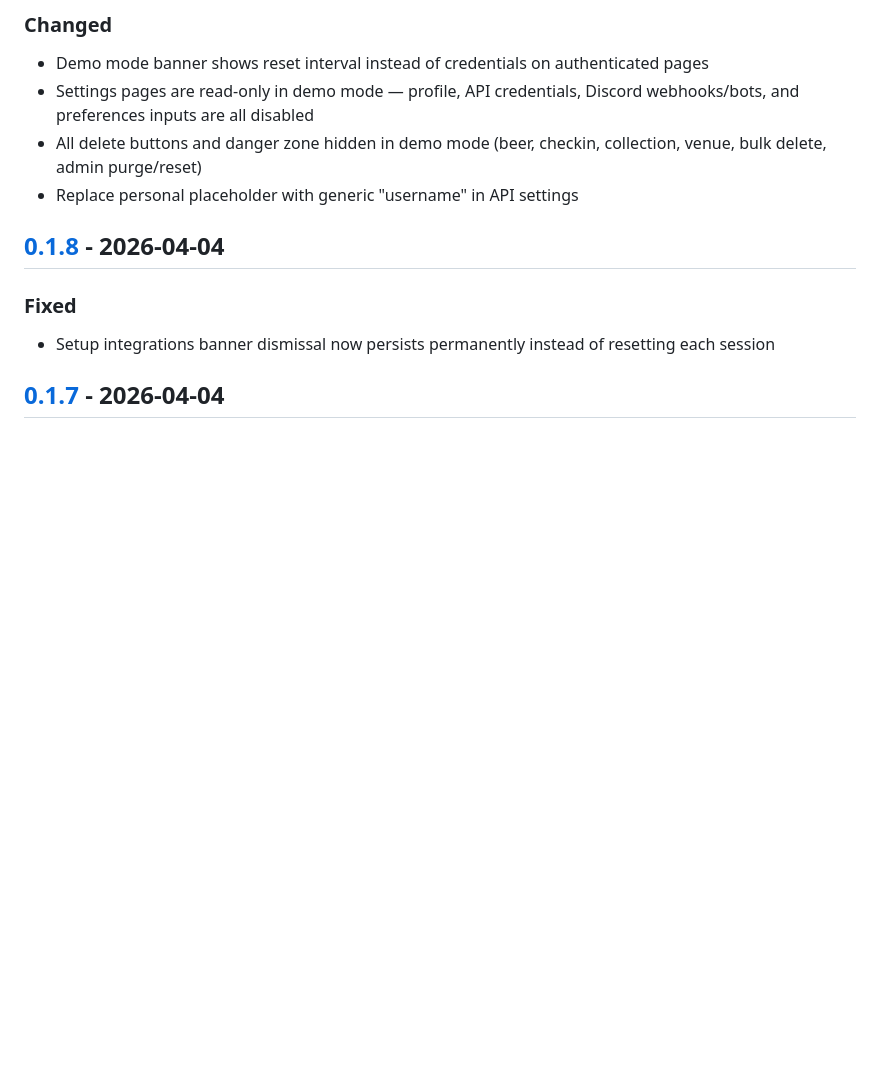
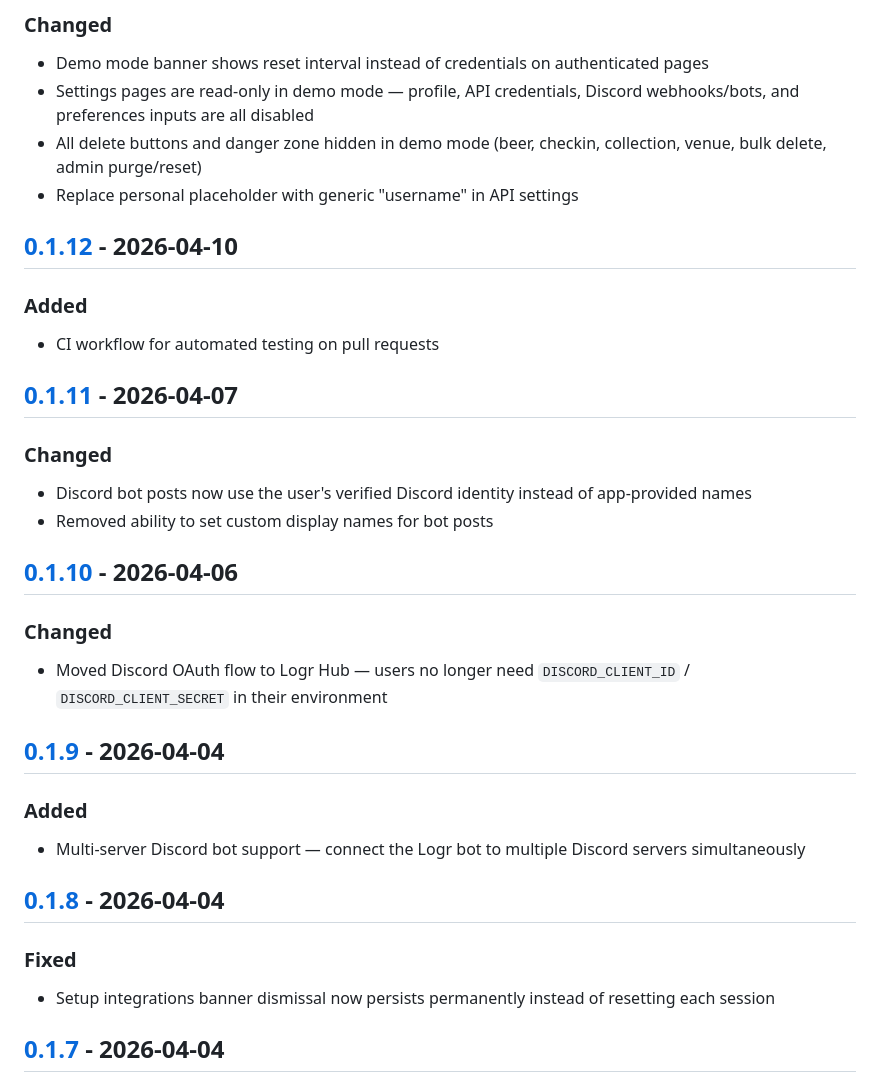
Before and after one commit to logr-beer/logr-app, a Markdown page: CHANGELOG.md, the part around one of its changes. GitHub-like rendering; blank space fills up the shorter version.

Commit message:
Add missing changelog entries for v0.1.9 through v0.1.12
Co-Authored-By: Claude Opus 4.6 (1M context) <noreply@anthropic.com>

```diff
--- a/CHANGELOG.md
+++ b/CHANGELOG.md
@@ -14,6 +14,27 @@ The format is based on [Keep a Changelog](https://keepachangelog.com/), and this
 - Settings pages are read-only in demo mode — profile, API credentials, Discord webhooks/bots, and preferences inputs are all disabled
 - All delete buttons and danger zone hidden in demo mode (beer, checkin, collection, venue, bulk delete, admin purge/reset)
 - Replace personal placeholder with generic "username" in API settings
+
+## [0.1.12] - 2026-04-10
+
+### Added
+- CI workflow for automated testing on pull requests
+
+## [0.1.11] - 2026-04-07
+
+### Changed
+- Discord bot posts now use the user's verified Discord identity instead of app-provided names
+- Removed ability to set custom display names for bot posts
+
+## [0.1.10] - 2026-04-06
+
+### Changed
+- Moved Discord OAuth flow to Logr Hub — users no longer need `DISCORD_CLIENT_ID` / `DISCORD_CLIENT_SECRET` in their environment
+
+## [0.1.9] - 2026-04-04
+
+### Added
+- Multi-server Discord bot support — connect the Logr bot to multiple Discord servers simultaneously
 
 ## [0.1.8] - 2026-04-04
 
```
Also changed, not shown: other parts of CHANGELOG.md (+4 -0 lines).
